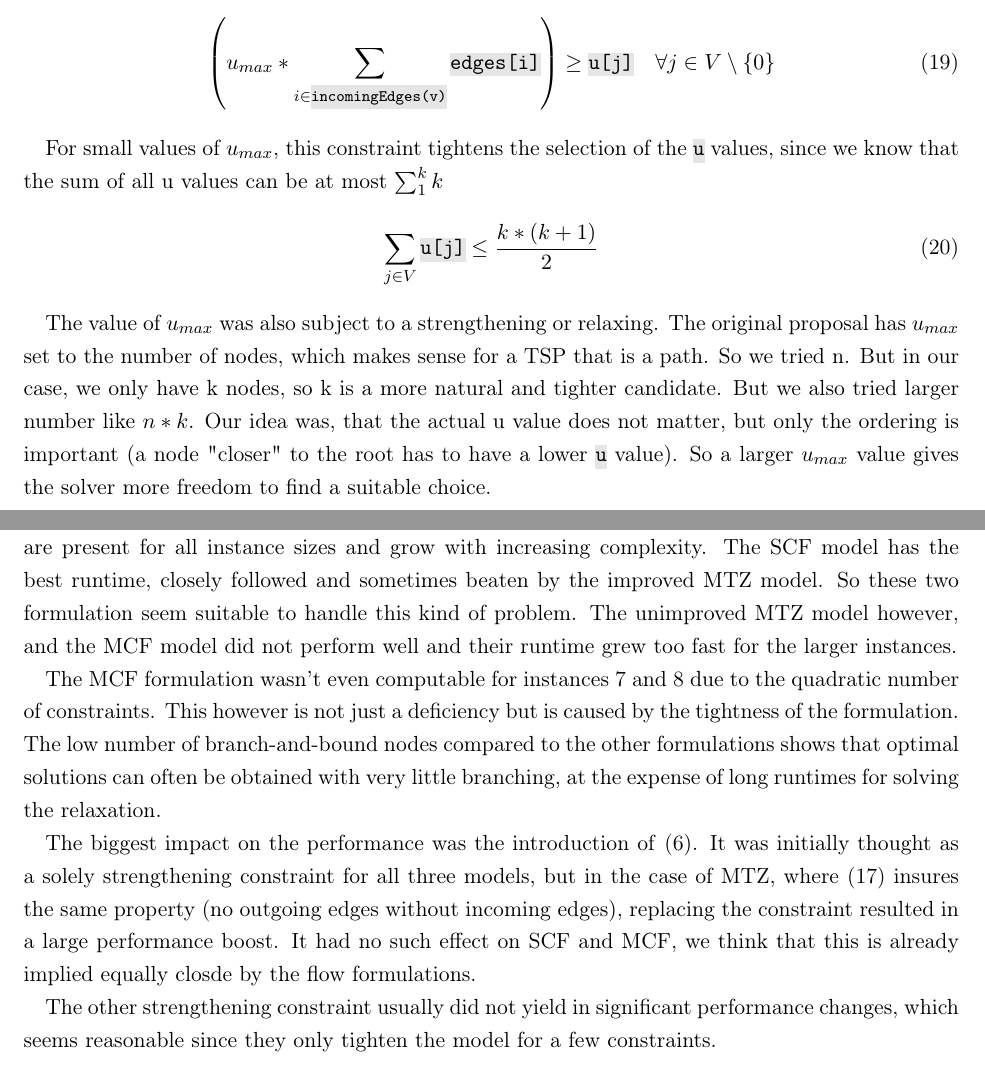
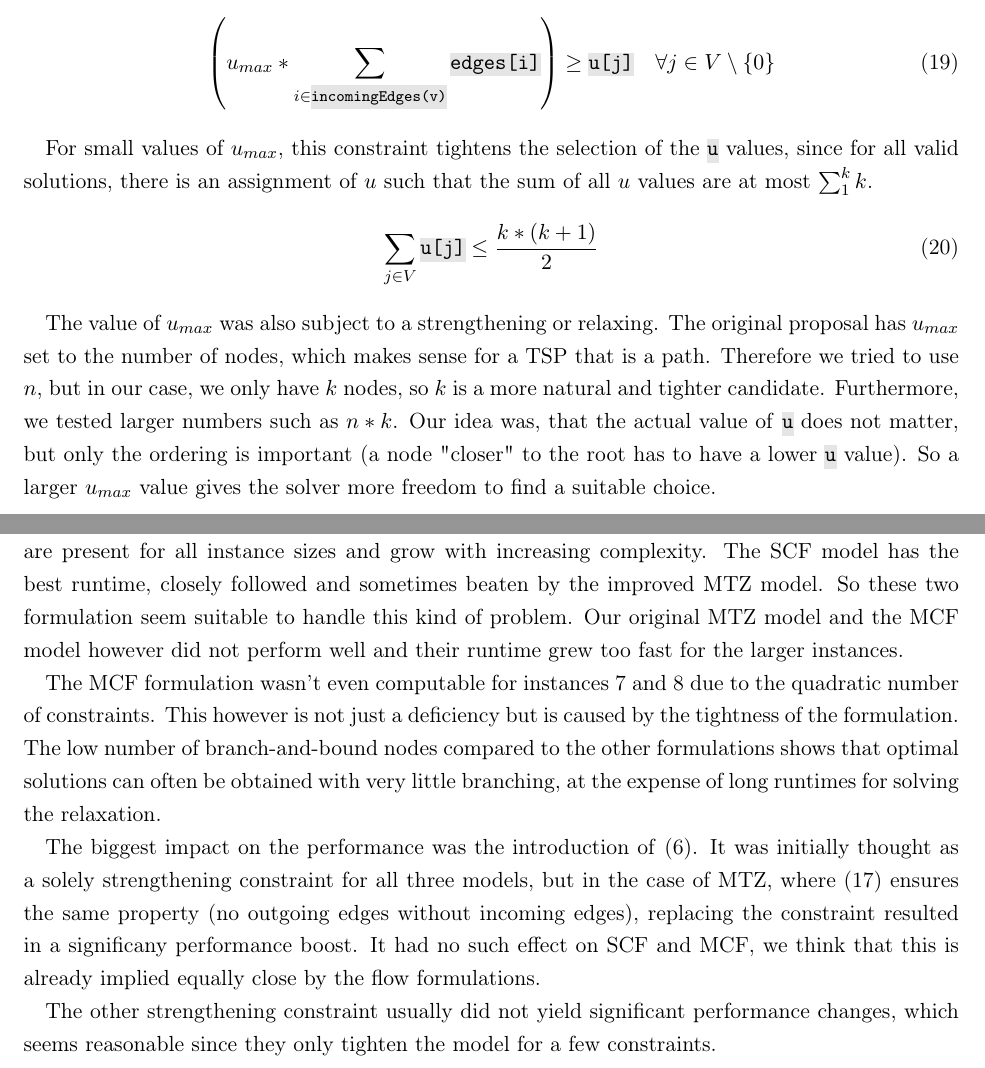
Before and after one commit to totycro/algorithmics-prog, a LaTeX document (report/report.tex): two parts of pages 5 and 7 of 8, joined at a grey line, cut so that both start at the same text. Compiled offline with pdfLaTeX.

Commit message:
Very minor stuff

```diff
--- a/report/report.tex
+++ b/report/report.tex
@@ -256,12 +256,12 @@ If strengthening rule \eqref{eq:StrAll} is present, this constrain replaces \eqr
  \quad \forall \vertex \in V  \setminus \{0\}
 \end{equation}
 
-For small values of  $u_{max}$, this constraint tightens the selection of the \ilc{u} values, since we know that the sum of all u values can be at most $\sum_1^k{k}$
+For small values of  $u_{max}$, this constraint tightens the selection of the \ilc{u} values, since for all valid solutions, there is an assignment of $u$ such that the sum of all $u$ values are at most $\sum_1^k{k}$.
 \begin{equation}\label{eq:mztMaxU}
 	\sum_{\vertex \in V}{\ilc{u[\vertex]}} \leq \frac{k * (k+1)}{2}
 \end{equation}
 
-The value of $u_{max}$ was also subject to a strengthening or relaxing. The original proposal has $u_{max}$ set to the number of nodes, which makes sense for a TSP that is a path. So we tried n. But in our case, we only have k nodes, so k is a more natural and tighter candidate. But we also tried larger number like $n*k$. Our idea was, that the actual u value does not matter, but only the ordering is important (a node "closer" to the root has to have a lower \ilc{u} value). So a larger $u_{max}$ value gives the solver more freedom to find a suitable choice.
+The value of $u_{max}$ was also subject to a strengthening or relaxing. The original proposal has $u_{max}$ set to the number of nodes, which makes sense for a TSP that is a path. Therefore we tried to use $n$, but in our case, we only have $k$ nodes, so $k$ is a more natural and tighter candidate. Furthermore, we tested larger numbers such as $n*k$. Our idea was, that the actual value of \ilc{u} does not matter, but only the ordering is important (a node "closer" to the root has to have a lower \ilc{u} value). So a larger $u_{max}$ value gives the solver more freedom to find a suitable choice.
 
 \section{Results}
 We executed all the tests on the provided ADS Server on a single core, without status output and in the production compile mode. All but the very large instances have been run several times to equalize random deviations of execution times. The last two columns are the results of the formulation without the strengthening constraints.
@@ -367,16 +367,16 @@ $^{(**)}$ = Result for $u_{max} = n$ instead of the usual $k$.
 
 
 \section{Interpretation of results}
-Chart \ref{fig:chart} shows big differences in the performances of the different formulations. These difference are present for all instance sizes and grow with increasing complexity. The SCF model has the best runtime, closely followed and sometimes beaten by the improved MTZ model. So these two formulation seem suitable to handle this kind of problem. The unimproved MTZ model however, and the MCF model did not perform well and their runtime grew too fast for the larger instances.
+Chart \ref{fig:chart} shows big differences in the performances of the different formulations. These difference are present for all instance sizes and grow with increasing complexity. The SCF model has the best runtime, closely followed and sometimes beaten by the improved MTZ model. So these two formulation seem suitable to handle this kind of problem. Our original MTZ model and the MCF model however did not perform well and their runtime grew too fast for the larger instances.
 
 
 The MCF formulation wasn't even computable for instances 7 and 8 due to the quadratic number of constraints. This however is not just a deficiency but is caused by the tightness of the formulation. The low number of branch-and-bound nodes compared to the other formulations shows that optimal solutions can often be obtained with very little branching, at the expense of long runtimes for solving the relaxation.
 
 
-The biggest impact on the performance was the introduction of \eqref{eq:StrAll}. It was initially thought as a solely strengthening constraint for all three models, but in the case of MTZ, where \eqref{eq:mztUnused} insures the same property (no outgoing edges without incoming edges), replacing the constraint resulted in a large performance boost. It had no such effect on SCF and MCF, we think that this is already implied equally closde by the flow formulations.
+The biggest impact on the performance was the introduction of \eqref{eq:StrAll}. It was initially thought as a solely strengthening constraint for all three models, but in the case of MTZ, where \eqref{eq:mztUnused} ensures the same property (no outgoing edges without incoming edges), replacing the constraint resulted in a significany performance boost. It had no such effect on SCF and MCF, we think that this is already implied equally close by the flow formulations.
 
 
-The other strengthening constraint usually did not yield in significant performance changes, which seems reasonable since they only tighten the model for a few constraints.
+The other strengthening constraint usually did not yield significant performance changes, which seems reasonable since they only tighten the model for a few constraints.
 
 
 We were surprised that small changes on the model led to very different running time. Usually the impact was worse for some and better for other instances. This effect is particularly visible for the sequential formulation. It was very sensitive to the value of $u_{max}$, which can be anything above k, and had very different results for different choices, but no value was dominant for all (or even most) instances. You can see this in the table for MZT, where we took the best results from different $u_{max}$ values. It may be that this problem is caused by the choice of branching - where a small change could lead to a different branching in the beginning and thus a very different branch tree. Still, there seems to be a correlation between the input size and the best choice of $u_{max}$. From this we conclude that the proper formulation for a problem strongly depends on the input data and may be developed for each situation individually (or configured dynamically).
```
